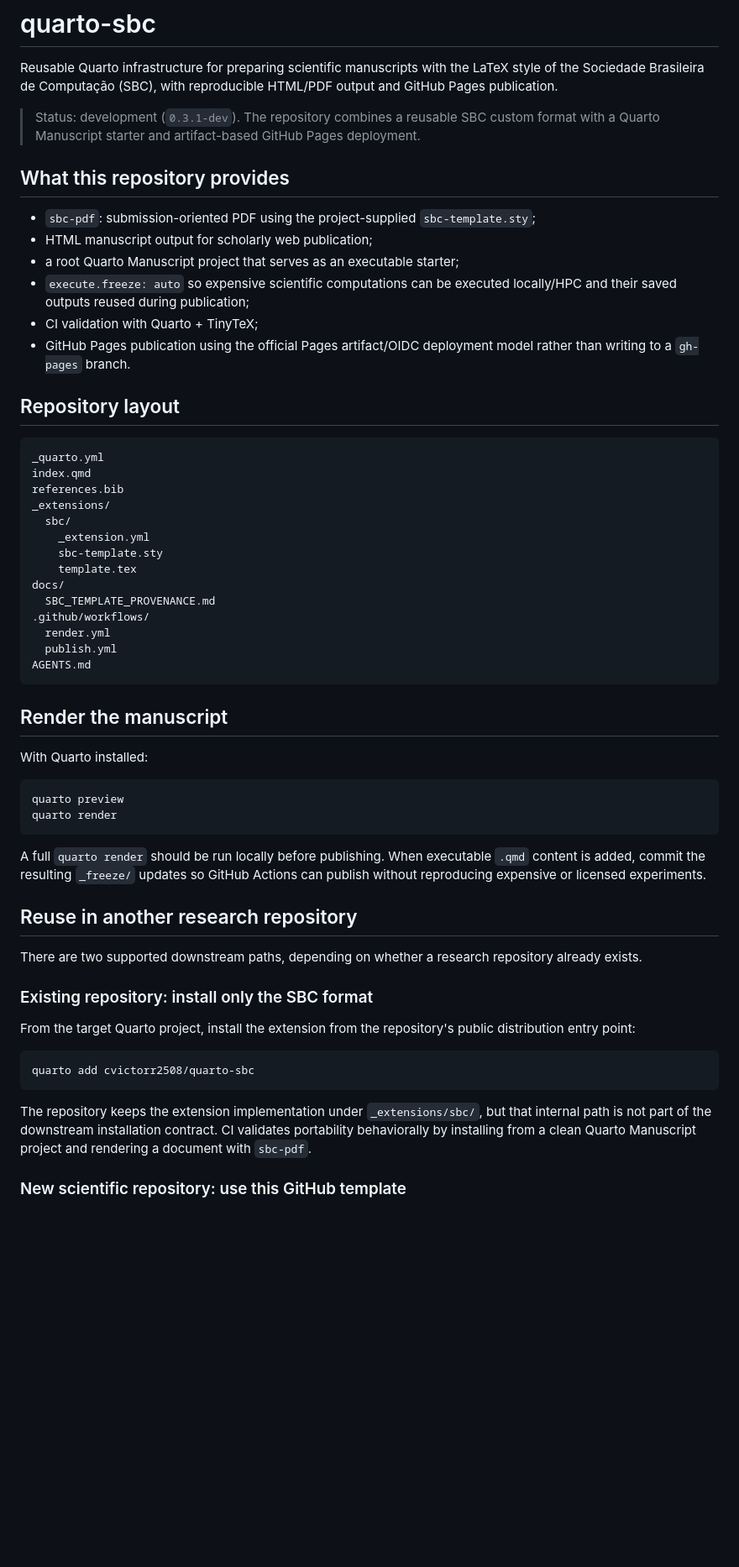
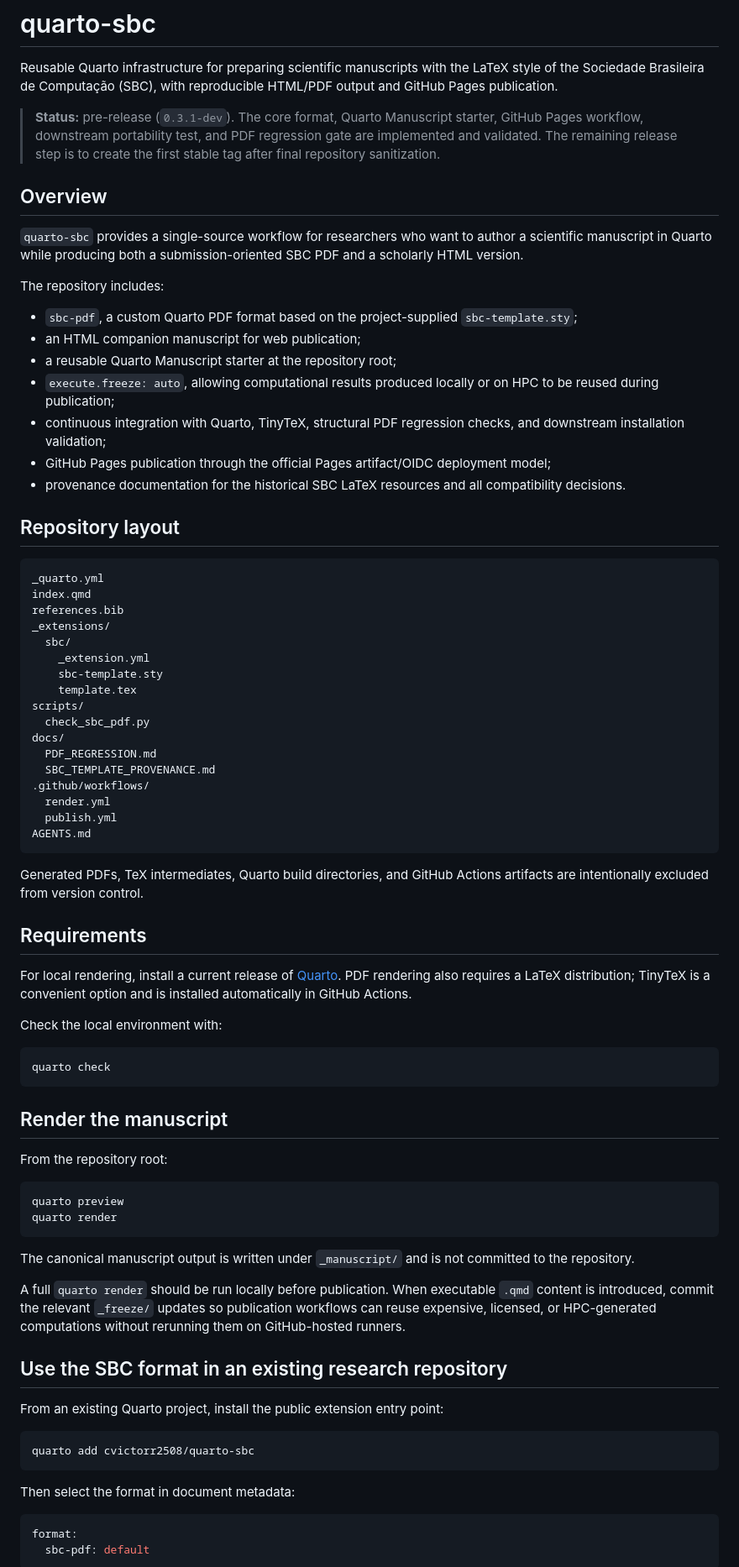
Before and after one commit to cvictorr2508/quarto-sbc, a Markdown page: README.md, the part around one of its changes. Shown at 84% size. Drawn GitHub-style; blank space fills up the shorter version.

````diff
--- a/README.md
+++ b/README.md
@@ -2,16 +2,21 @@
 
 Reusable Quarto infrastructure for preparing scientific manuscripts with the LaTeX style of the Sociedade Brasileira de Computação (SBC), with reproducible HTML/PDF output and GitHub Pages publication.
 
-> Status: development (`0.3.1-dev`). The repository combines a reusable SBC custom format with a Quarto Manuscript starter and artifact-based GitHub Pages deployment.
+> **Status:** pre-release (`0.3.1-dev`). The core format, Quarto Manuscript starter, GitHub Pages workflow, downstream portability test, and PDF regression gate are implemented and validated. The remaining release step is to create the first stable tag after final repository sanitization.
 
-## What this repository provides
+## Overview
 
-- `sbc-pdf`: submission-oriented PDF using the project-supplied `sbc-template.sty`;
-- HTML manuscript output for scholarly web publication;
-- a root Quarto Manuscript project that serves as an executable starter;
-- `execute.freeze: auto` so expensive scientific computations can be executed locally/HPC and their saved outputs reused during publication;
-- CI validation with Quarto + TinyTeX;
-- GitHub Pages publication using the official Pages artifact/OIDC deployment model rather than writing to a `gh-pages` branch.
+`quarto-sbc` provides a single-source workflow for researchers who want to author a scientific manuscript in Quarto while producing both a submission-oriented SBC PDF and a scholarly HTML version.
+
+The repository includes:
+
+- `sbc-pdf`, a custom Quarto PDF format based on the project-supplied `sbc-template.sty`;
+- an HTML companion manuscript for web publication;
+- a reusable Quarto Manuscript starter at the repository root;
+- `execute.freeze: auto`, allowing computational results produced locally or on HPC to be reused during publication;
+- continuous integration with Quarto, TinyTeX, structural PDF regression checks, and downstream installation validation;
+- GitHub Pages publication through the official Pages artifact/OIDC deployment model;
+- provenance documentation for the historical SBC LaTeX resources and all compatibility decisions.
 
 ## Repository layout
 
@@ -24,7 +29,10 @@ _extensions/
     _extension.yml
     sbc-template.sty
     template.tex
+scripts/
+  check_sbc_pdf.py
 docs/
+  PDF_REGRESSION.md
   SBC_TEMPLATE_PROVENANCE.md
 .github/workflows/
   render.yml
@@ -32,30 +40,43 @@ docs/
 AGENTS.md
 ```
 
+Generated PDFs, TeX intermediates, Quarto build directories, and GitHub Actions artifacts are intentionally excluded from version control.
+
+## Requirements
+
+For local rendering, install a current release of [Quarto](https://quarto.org/). PDF rendering also requires a LaTeX distribution; TinyTeX is a convenient option and is installed automatically in GitHub Actions.
+
+Check the local environment with:
+
+```bash
+quarto check
+```
+
 ## Render the manuscript
 
-With Quarto installed:
+From the repository root:
 
 ```bash
 quarto preview
 quarto render
 ```
 
-A full `quarto render` should be run locally before publishing. When executable `.qmd` content is added, commit the resulting `_freeze/` updates so GitHub Actions can publish without reproducing expensive or licensed experiments.
+The canonical manuscript output is written under `_manuscript/` and is not committed to the repository.
 
-## Reuse in another research repository
+A full `quarto render` should be run locally before publication. When executable `.qmd` content is introduced, commit the relevant `_freeze/` updates so publication workflows can reuse expensive, licensed, or HPC-generated computations without rerunning them on GitHub-hosted runners.
 
-There are two supported downstream paths, depending on whether a research repository already exists.
+## Use the SBC format in an existing research repository
 
-### Existing repository: install only the SBC format
-
-From the target Quarto project, install the extension from the repository's public distribution entry point:
+From an existing Quarto project, install the public extension entry point:
 
 ```bash
 quarto add cvictorr2508/quarto-sbc
 ```
 
-The repository keeps the extension implementation under `_extensions/sbc/`, but that internal path is not part of the downstream installation contract. CI validates portability behaviorally by installing from a clean Quarto Manuscript project and rendering a document with `sbc-pdf`.
+Then select the format in document metadata:
 
-### New scientific repository: use this GitHub template
+```yaml
+format:
+  sbc-pdf: default
+```
 
````
Also changed, not shown: other parts of README.md (+100 -24 lines).
